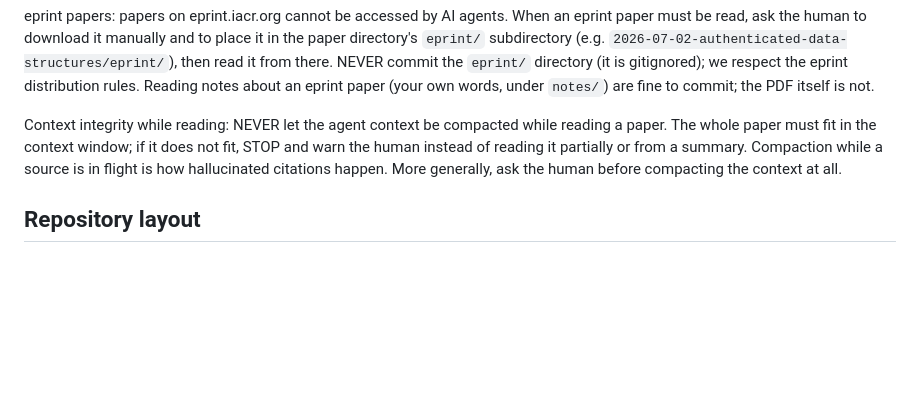
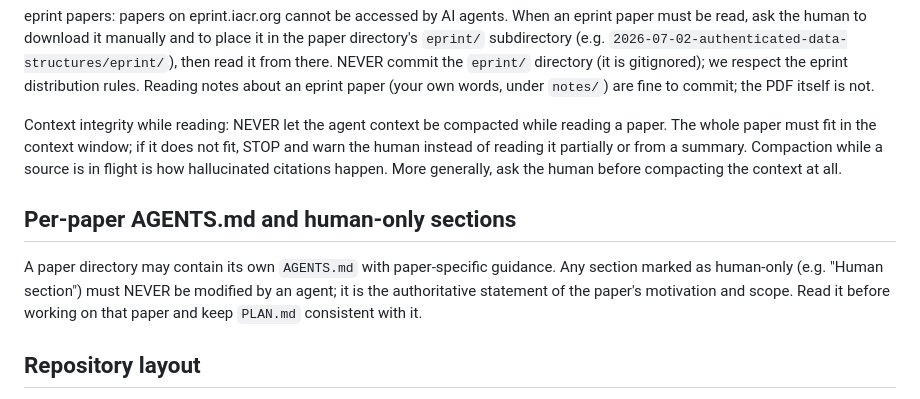
Before and after one commit to dannywillems/papers, a Markdown page: AGENTS.md, the part around the change. GitHub-like rendering; blank space fills up the shorter version.

```diff
--- a/AGENTS.md
+++ b/AGENTS.md
@@ -75,6 +75,14 @@ reading it partially or from a summary. Compaction while a source is
 in flight is how hallucinated citations happen. More generally, ask
 the human before compacting the context at all.
 
+## Per-paper AGENTS.md and human-only sections
+
+A paper directory may contain its own `AGENTS.md` with
+paper-specific guidance. Any section marked as human-only (e.g.
+"Human section") must NEVER be modified by an agent; it is the
+authoritative statement of the paper's motivation and scope. Read it
+before working on that paper and keep `PLAN.md` consistent with it.
+
 ## Repository layout
 
 - One directory per paper, named `YYYY-MM-DD-<slug>`, containing
```
Also changed, not shown: 2026-07-02-authenticated-data-structures/PLAN.md (+24 -8 lines).
